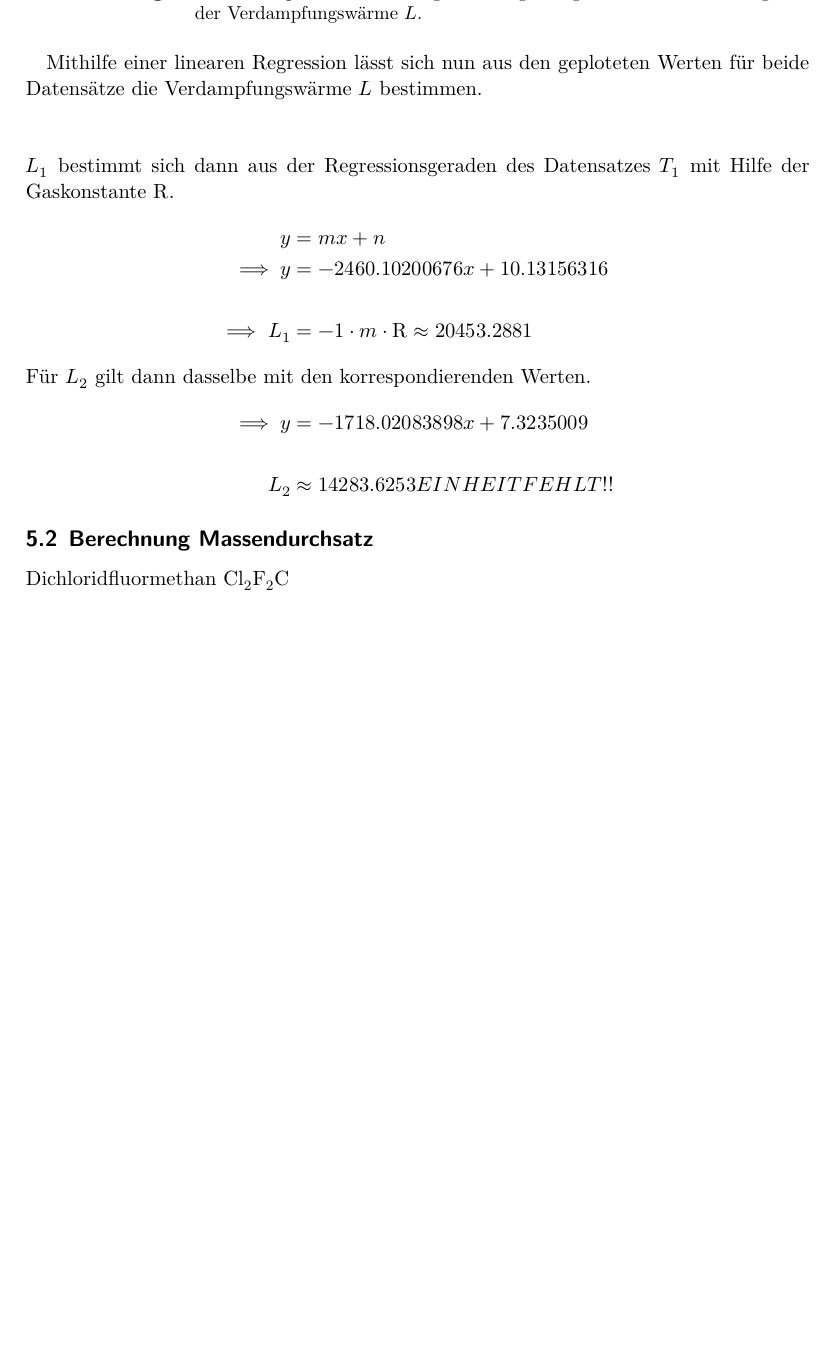
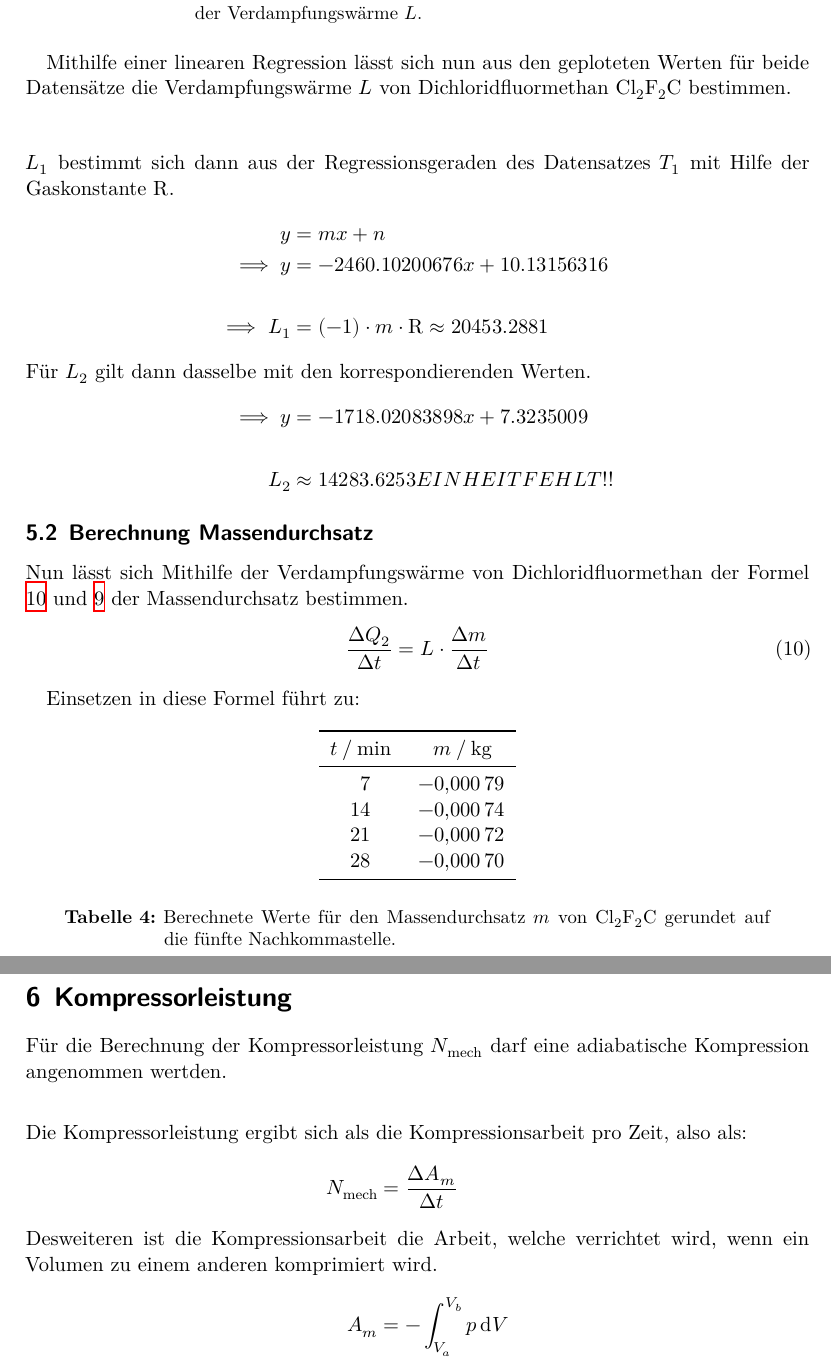
Before and after one commit to BenediktSan/AnfaengerPraktikum2020, a LaTeX document (3. D206/Protokoll_D206.tex, which reads 3. D206/auswertung.tex): part of page 7 of 7 before the commit and two parts of pages 7 and 8 of 8 after it, the two joined at a grey line, cut so that both start at the same text, the shorter picture padded with empty space. Compiled offline with XeLaTeX.

Commit message:
minor changes undetwas weitergearbeitet. 1 todo abgehakt

```diff
--- a/3. D206/auswertung.tex
+++ b/3. D206/auswertung.tex
@@ -172,14 +174,15 @@ wobei die Werte von $v_\text{ideal}$ so sehr schwanken, dass sich keine vernünf
     \caption{Druck-Temperatur Abbildung mit Ausgleichsgerade zur Bestimmung der Verdampfungswärme $L$.}
 \end{figure}
 
-Mithilfe einer linearen Regression lässt sich nun aus den geploteten Werten für beide Datensätze die Verdampfungswärme $L$ bestimmen.
+Mithilfe einer linearen Regression lässt sich nun aus den geploteten Werten für beide Datensätze
+die Verdampfungswärme $L$ von Dichloridfluormethan $\ce{Cl2F2C}$ bestimmen.
 
 \begin{align*}
 \intertext{$L_1$ bestimmt sich dann aus der Regressionsgeraden des Datensatzes $T_1$ mit Hilfe der Gaskonstante $\symup{R}$.}
 y&=mx+n  \\
 \implies y&=-2460.10200676x+10.13156316\\
 \\
-\implies L_1&=-1 \cdot m \cdot \symup{R} \approx 20453.2881\\
+\implies L_1&=(-1) \cdot m \cdot \symup{R} \approx 20453.2881\\
 \intertext{Für $L_2$ gilt dann dasselbe mit den korrespondierenden Werten.}
 \implies y&=-1718.02083898x+7.3235009\\
 \\
@@ -189,10 +192,44 @@ L_2&\approx14283.6253 EINHEITFEHLT!!
 
 
 \subsection{Berechnung Massendurchsatz}
-Dichloridfluormethan $\ce{Cl2F2C}$
+
+Nun lässt sich Mithilfe der Verdampfungswärme von Dichloridfluormethan der Formel \refeq{eqn:mass} und \refeq{eqn:delQ} der Massendurchsatz bestimmen.
+\begin{equation}
+    \frac{\increment Q_2}{\increment t} = L\cdot \frac{\increment m}{\increment t}
+    \label{eqn:mass}
+\end{equation}
+
+Einsetzen in diese Formel führt zu:
+\begin{table}[H]
+    \centering
+
+    \begin{tabular}{ S [table-format=2.0] S [table-format=3.5] }
+        \toprule
+        {$t \mathbin{/} \si{\minute}$} & { $m \mathbin{/} \si{\kilo\gram}$} \\
+        \midrule
+        7	&-0.00079\\
+        14	&-0.00074\\
+        21	&-0.00072\\
+        28	&-0.00070\\
+        \bottomrule
+        \\
+    \end{tabular}
+\caption {Berechnete Werte für den Massendurchsatz $m$ von $\ce{Cl2F2C}$ gerundet auf die fünfte Nachkommastelle.}
+\label{tab:mass}
+\end{table}
 
 
+\section{Kompressorleistung}
 
+Für die Berechnung der Kompressorleistung  $N_\text{mech}$ darf eine adiabatische Kompression angenommen wertden.
+\begin{align*}
+    \intertext{Die Kompressorleistung ergibt sich als die Kompressionsarbeit pro Zeit, also als:}
+    N_\text{mech}&=\frac{\increment A_m}{\increment t}
+    \intertext{Desweiteren ist die Kompressionsarbeit die Arbeit, welche verrichtet wird, wenn ein Volumen zu einem anderen komprimiert wird.}
+    A_m&= - \int_{V_a}^{V_b} p\, \symup{d}V
+\end{align*}
+
+%Dichloridfluormethan $\ce{Cl2F2C}$
 %\begin{align*}
 %\intertext{Es ergibt sich dann also;}
 %\end{align*}
```
Also changed, not shown: 3. D206/TO-DO.txt (+1 -1 lines), 3. D206/auswertung.tex (26 more changed lines), 1 other file.
